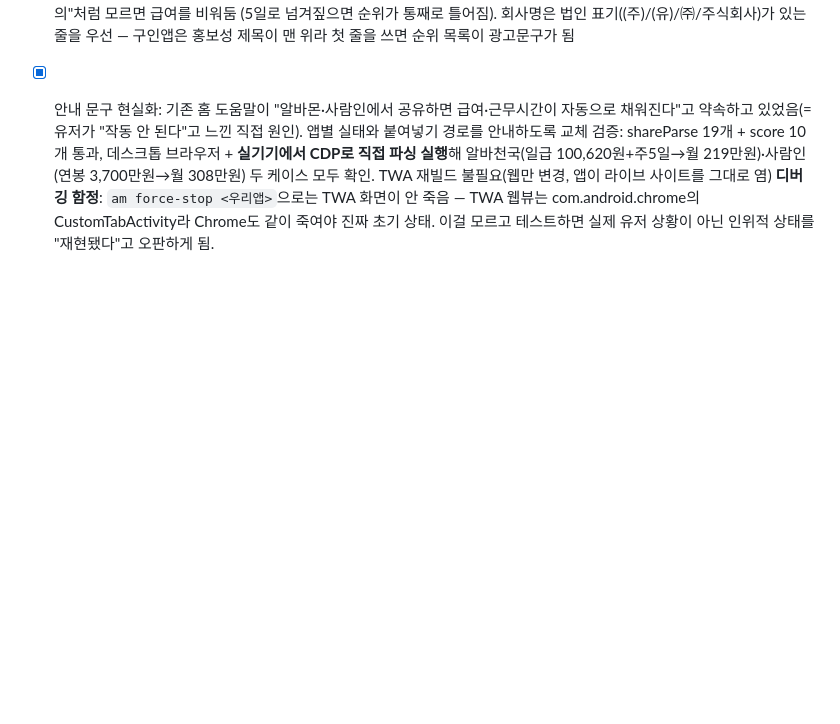
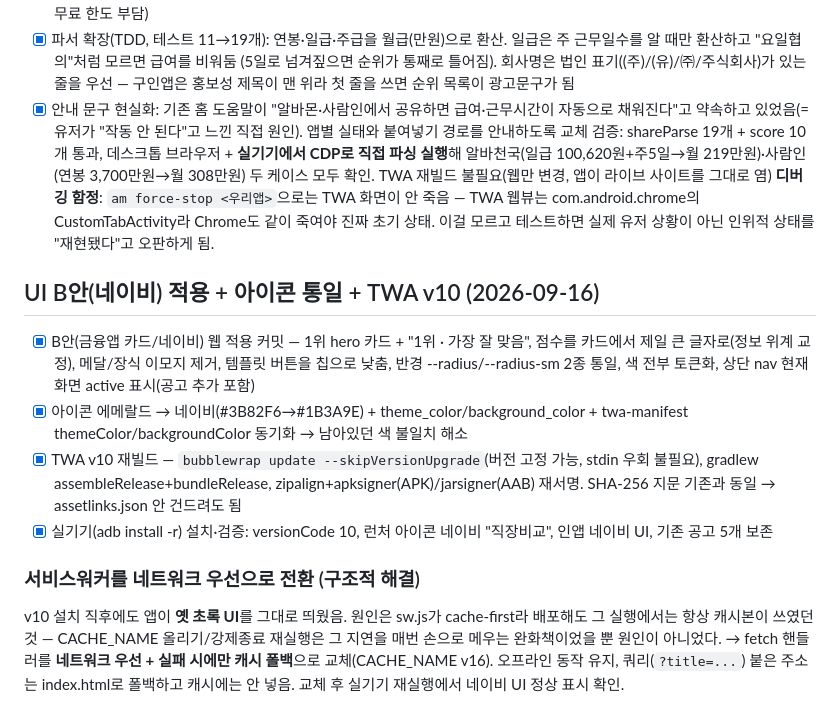
Before and after one commit to bjgb1004-afk/jobscale, a Markdown page: tasks/todo.md, the part around the change. Rendered like a GitHub page; blank space fills up the shorter version.

Commit message:
todo: v10 재빌드 + SW 네트워크 우선 전환 기록
Co-Authored-By: Claude Opus 5 <noreply@anthropic.com>

```diff
--- a/tasks/todo.md
+++ b/tasks/todo.md
@@ -169,3 +169,24 @@ app/ (rm -rf 실패 시 OneDrive/탐색기가 잡고 있을 수 있음 — 재
   **디버깅 함정**: `am force-stop <우리앱>`으로는 TWA 화면이 안 죽음 — TWA 웹뷰는
   com.android.chrome의 CustomTabActivity라 Chrome도 같이 죽여야 진짜 초기 상태.
   이걸 모르고 테스트하면 실제 유저 상황이 아닌 인위적 상태를 "재현됐다"고 오판하게 됨.
+
+## UI B안(네이비) 적용 + 아이콘 통일 + TWA v10 (2026-09-16)
+- [x] B안(금융앱 카드/네이비) 웹 적용 커밋 — 1위 hero 카드 + "1위 · 가장 잘 맞음",
+      점수를 카드에서 제일 큰 글자로(정보 위계 교정), 메달/장식 이모지 제거,
+      템플릿 버튼을 칩으로 낮춤, 반경 --radius/--radius-sm 2종 통일, 색 전부 토큰화,
+      상단 nav 현재 화면 active 표시(공고 추가 포함)
+- [x] 아이콘 에메랄드 → 네이비(#3B82F6→#1B3A9E) + theme_color/background_color +
+      twa-manifest themeColor/backgroundColor 동기화 → 남아있던 색 불일치 해소
+- [x] TWA v10 재빌드 — `bubblewrap update --skipVersionUpgrade`(버전 고정 가능, stdin 우회 불필요),
+      gradlew assembleRelease+bundleRelease, zipalign+apksigner(APK)/jarsigner(AAB) 재서명.
+      SHA-256 지문 기존과 동일 → assetlinks.json 안 건드려도 됨
+- [x] 실기기(adb install -r) 설치·검증: versionCode 10, 런처 아이콘 네이비 "직장비교",
+      인앱 네이비 UI, 기존 공고 5개 보존
+
+### 서비스워커를 네트워크 우선으로 전환 (구조적 해결)
+v10 설치 직후에도 앱이 **옛 초록 UI**를 그대로 띄웠음. 원인은 sw.js가 cache-first라
+배포해도 그 실행에서는 항상 캐시본이 쓰였던 것 — CACHE_NAME 올리기/강제종료 재실행은
+그 지연을 매번 손으로 메우는 완화책이었을 뿐 원인이 아니었다.
+→ fetch 핸들러를 **네트워크 우선 + 실패 시에만 캐시 폴백**으로 교체(CACHE_NAME v16).
+   오프라인 동작 유지, 쿼리(`?title=...`) 붙은 주소는 index.html로 폴백하고 캐시에는 안 넣음.
+   교체 후 실기기 재실행에서 네이비 UI 정상 표시 확인.
```
